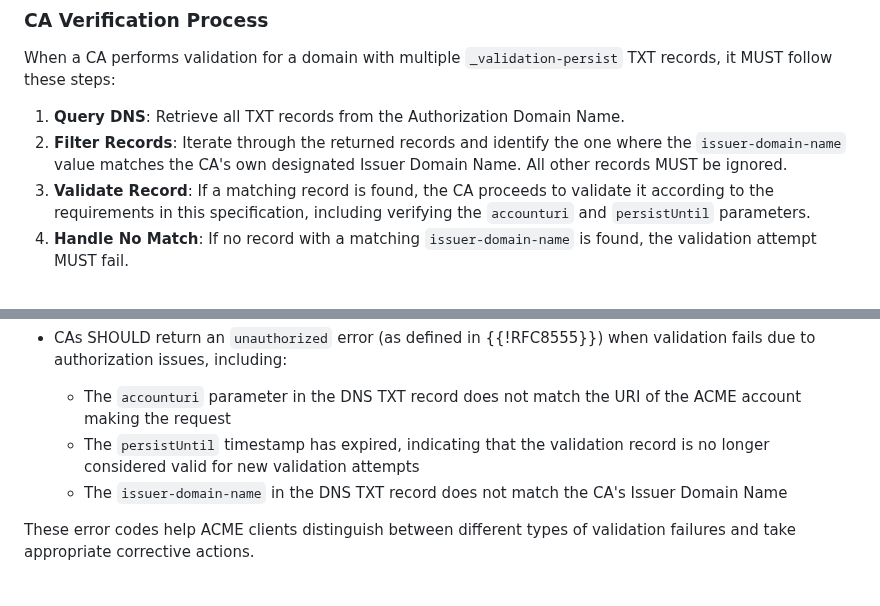
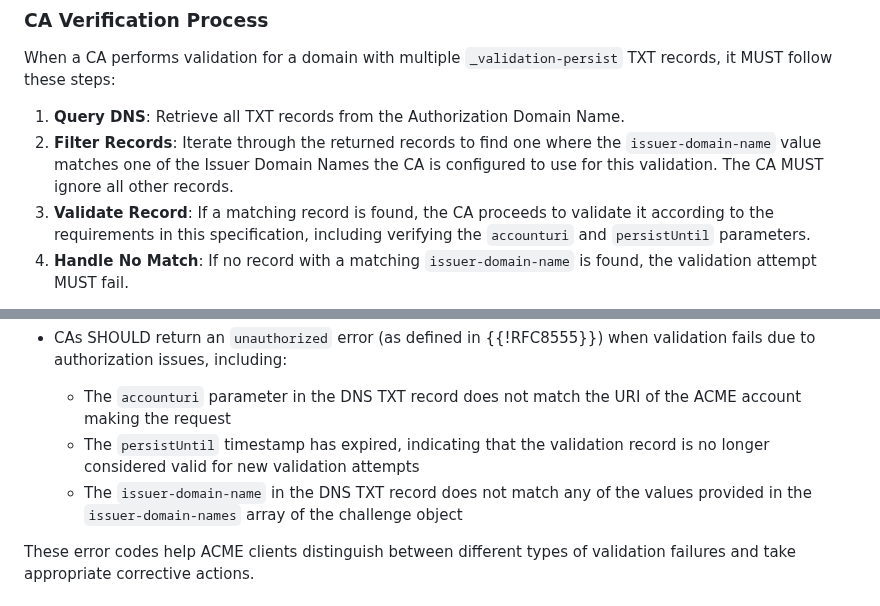
Before and after one commit to sheurich/draft-sheurich-acme-dns-persist, a Markdown page: draft-sheurich-acme-dns-persist.md, 2 parts joined by grey strips. GitHub-like rendering.

```diff
--- a/draft-sheurich-acme-dns-persist.md
+++ b/draft-sheurich-acme-dns-persist.md
@@ -186,7 +194,7 @@ When multiple TXT records are present at the same DNS label (e.g., `_validation-
 When a CA performs validation for a domain with multiple `_validation-persist` TXT records, it MUST follow these steps:
 
 1.  **Query DNS**: Retrieve all TXT records from the Authorization Domain Name.
-2.  **Filter Records**: Iterate through the returned records and identify the one where the `issuer-domain-name` value matches the CA's own designated Issuer Domain Name. All other records MUST be ignored.
+2.  **Filter Records**: Iterate through the returned records to find one where the `issuer-domain-name` value matches one of the Issuer Domain Names the CA is configured to use for this validation. The CA MUST ignore all other records.
 3.  **Validate Record**: If a matching record is found, the CA proceeds to validate it according to the requirements in this specification, including verifying the `accounturi` and `persistUntil` parameters.
 4.  **Handle No Match**: If no record with a matching `issuer-domain-name` is found, the validation attempt MUST fail.
 
@@ -420,7 +434,7 @@ When implementing the "dns-persist-01" validation method, Certificate Authoritie
 - CAs SHOULD return an `unauthorized` error (as defined in {{!RFC8555}}) when validation fails due to authorization issues, including:
    - The `accounturi` parameter in the DNS TXT record does not match the URI of the ACME account making the request
    - The `persistUntil` timestamp has expired, indicating that the validation record is no longer considered valid for new validation attempts
-   - The `issuer-domain-name` in the DNS TXT record does not match the CA's Issuer Domain Name
+   - The `issuer-domain-name` in the DNS TXT record does not match any of the values provided in the `issuer-domain-names` array of the challenge object
 
 These error codes help ACME clients distinguish between different types of validation failures and take appropriate corrective actions.
 
```
Also changed, not shown: other parts of draft-sheurich-acme-dns-persist.md (+27 -13 lines).
